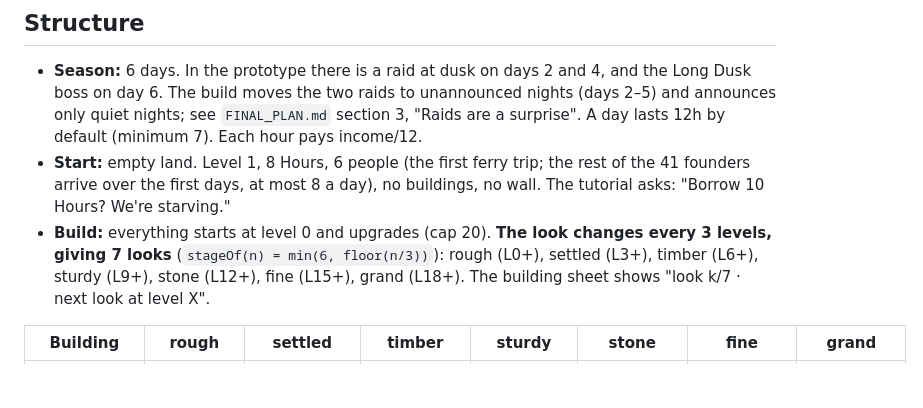
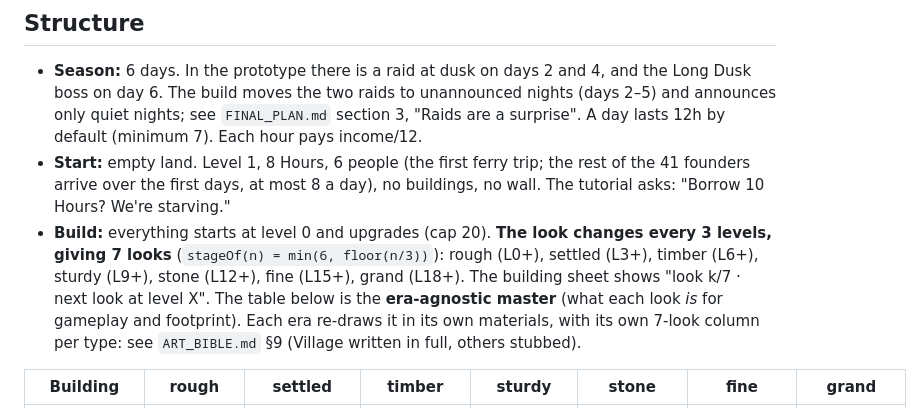
Before and after one commit to Kinggoz18/borrowed-time, a Markdown page: docs/DESIGN_V2.md, the part around the change. Drawn GitHub-style; blank space fills up the shorter version.

```diff
--- a/docs/DESIGN_V2.md
+++ b/docs/DESIGN_V2.md
@@ -39,7 +39,7 @@ Each season draws one random event:
 
 - **Season:** 6 days. In the prototype there is a raid at dusk on days 2 and 4, and the Long Dusk boss on day 6. The build moves the two raids to unannounced nights (days 2–5) and announces only quiet nights; see `FINAL_PLAN.md` section 3, "Raids are a surprise". A day lasts 12h by default (minimum 7). Each hour pays income/12.
 - **Start:** empty land. Level 1, 8 Hours, 6 people (the first ferry trip; the rest of the 41 founders arrive over the first days, at most 8 a day), no buildings, no wall. The tutorial asks: "Borrow 10 Hours? We're starving."
-- **Build:** everything starts at level 0 and upgrades (cap 20). **The look changes every 3 levels, giving 7 looks** (`stageOf(n) = min(6, floor(n/3))`): rough (L0+), settled (L3+), timber (L6+), sturdy (L9+), stone (L12+), fine (L15+), grand (L18+). The building sheet shows "look k/7 · next look at level X".
+- **Build:** everything starts at level 0 and upgrades (cap 20). **The look changes every 3 levels, giving 7 looks** (`stageOf(n) = min(6, floor(n/3))`): rough (L0+), settled (L3+), timber (L6+), sturdy (L9+), stone (L12+), fine (L15+), grand (L18+). The building sheet shows "look k/7 · next look at level X". The table below is the **era-agnostic master** (what each look *is* for gameplay and footprint). Each era re-draws it in its own materials, with its own 7-look column per type: see `ART_BIBLE.md` §9 (Village written in full, others stubbed).
 
 | Building | rough | settled | timber | sturdy | stone | fine | grand |
 |---|---|---|---|---|---|---|---|
```
Also changed, not shown: docs/ART_BIBLE.md (added, +278 -0 lines), docs/FINAL_PLAN_BT.md (+12 -10 lines).
